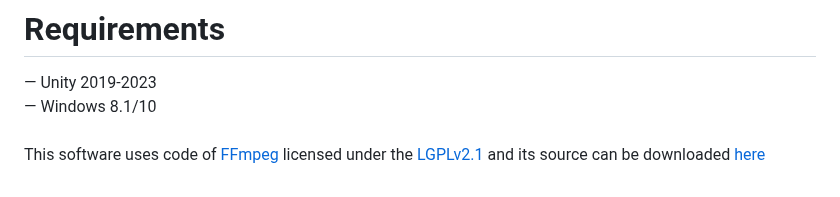
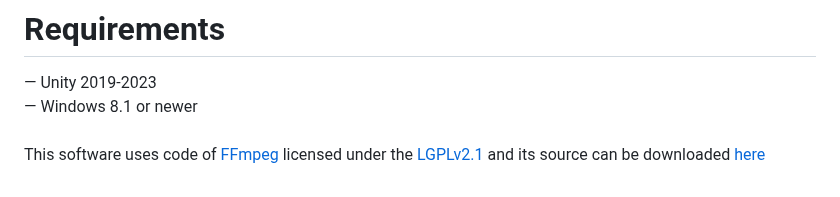
Before and after one commit to DemolitionStudios/DemolitionMediaHap, a Markdown page: README.md, the part around the change. Drawn GitHub-style.

```diff
--- a/README.md
+++ b/README.md
@@ -44,6 +44,6 @@ In the full Asset Store version the image is without any glitches <br>
 
 # Requirements
 — Unity 2019-2023<br>
-— Windows 8.1/10<br>
+— Windows 8.1 or newer<br>
 <br>
 This software uses code of <a href=http://ffmpeg.org>FFmpeg</a> licensed under the <a href=http://www.gnu.org/licenses/old-licenses/lgpl-2.1.html>LGPLv2.1</a> and its source can be downloaded <a href=https://github.com/DemolitionStudios/FFmpeg>here</a>
```
